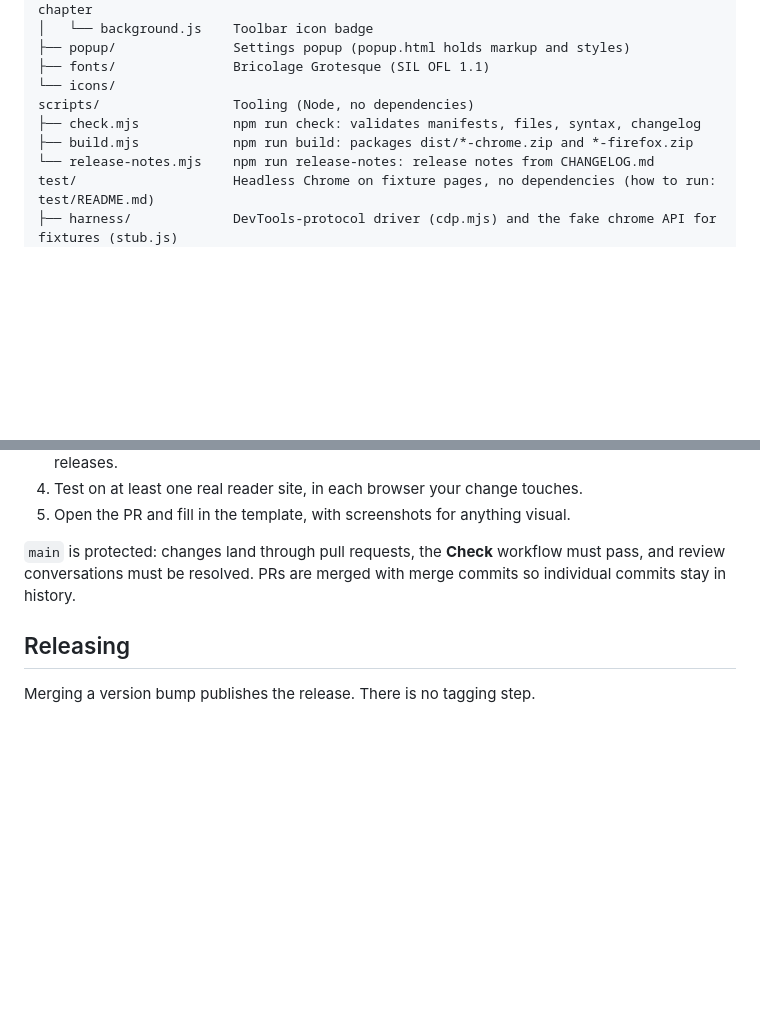
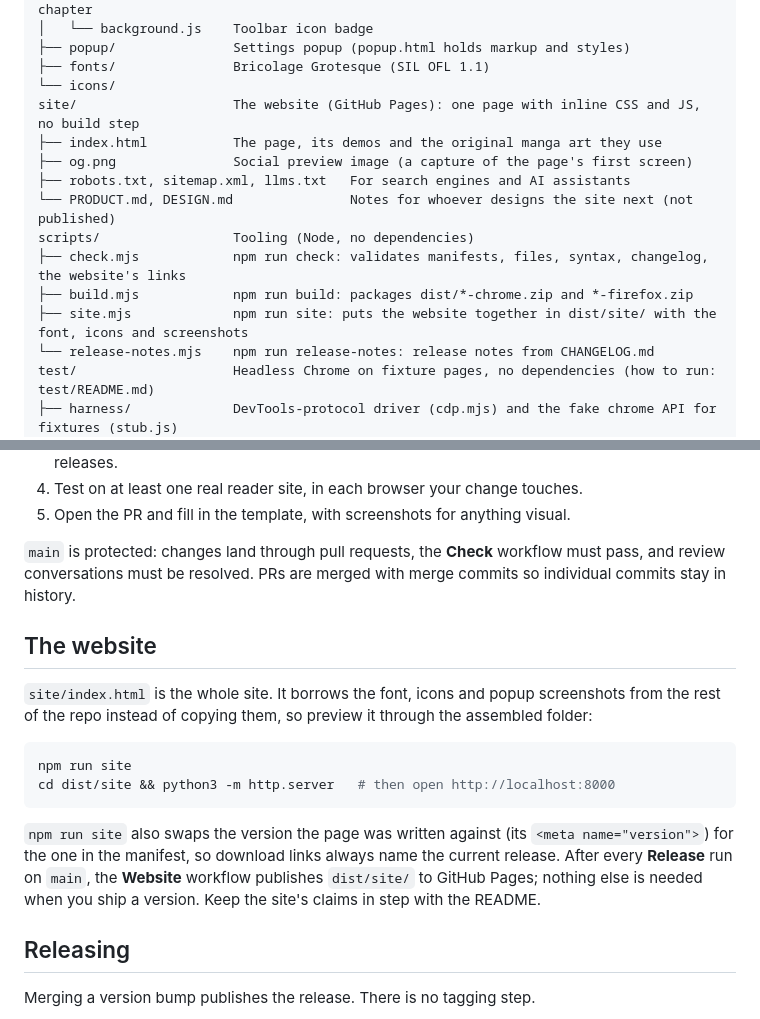
Before and after one commit to ShayanHussainSB/scroller, a Markdown page: CONTRIBUTING.md, 2 parts joined by grey strips. GitHub-like rendering; blank space fills up the shorter version.

Commit message:
docs: link the website; site/ layout and previewing it
Co-Authored-By: Claude Opus 5.5 <noreply@anthropic.com>

````diff
--- a/CONTRIBUTING.md
+++ b/CONTRIBUTING.md
@@ -41,9 +41,15 @@ extension/               Everything the browser loads
 ├── popup/               Settings popup (popup.html holds markup and styles)
 ├── fonts/               Bricolage Grotesque (SIL OFL 1.1)
 └── icons/
+site/                    The website (GitHub Pages): one page with inline CSS and JS, no build step
+├── index.html           The page, its demos and the original manga art they use
+├── og.png               Social preview image (a capture of the page's first screen)
+├── robots.txt, sitemap.xml, llms.txt   For search engines and AI assistants
+└── PRODUCT.md, DESIGN.md               Notes for whoever designs the site next (not published)
 scripts/                 Tooling (Node, no dependencies)
-├── check.mjs            npm run check: validates manifests, files, syntax, changelog
+├── check.mjs            npm run check: validates manifests, files, syntax, changelog, the website's links
 ├── build.mjs            npm run build: packages dist/*-chrome.zip and *-firefox.zip
+├── site.mjs             npm run site: puts the website together in dist/site/ with the font, icons and screenshots
 └── release-notes.mjs    npm run release-notes: release notes from CHANGELOG.md
 test/                    Headless Chrome on fixture pages, no dependencies (how to run: test/README.md)
 ├── harness/             DevTools-protocol driver (cdp.mjs) and the fake chrome API for fixtures (stub.js)
@@ -76,6 +82,17 @@ docs/
 
 `main` is protected: changes land through pull requests, the **Check** workflow must pass, and review conversations must be resolved. PRs are merged with merge commits so individual commits stay in history.
 
+## The website
+
+`site/index.html` is the whole site. It borrows the font, icons and popup screenshots from the rest of the repo instead of copying them, so preview it through the assembled folder:
+
+```sh
+npm run site
+cd dist/site && python3 -m http.server   # then open http://localhost:8000
+```
+
+`npm run site` also swaps the version the page was written against (its `<meta name="version">`) for the one in the manifest, so download links always name the current release. After every **Release** run on `main`, the **Website** workflow publishes `dist/site/` to GitHub Pages; nothing else is needed when you ship a version. Keep the site's claims in step with the README.
+
 ## Releasing
 
 Merging a version bump publishes the release. There is no tagging step.
````
Also changed, not shown: README.md (+2 -1 lines).
